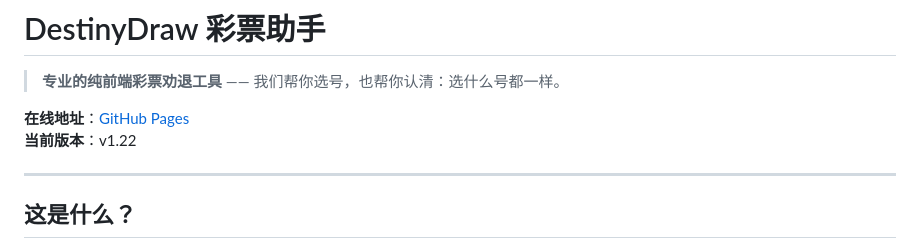
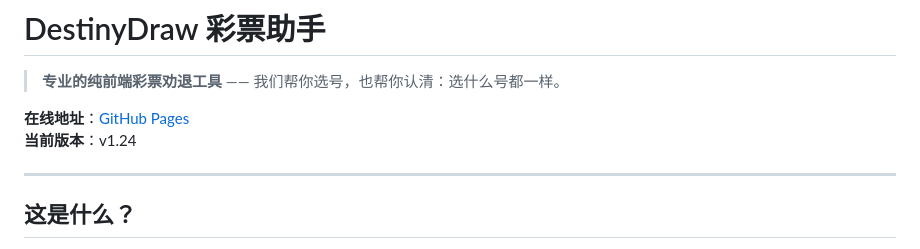
Before and after one commit to zhoujilin2010/DestinyDraw-, a Markdown page: README.md, the part around the change. Drawn GitHub-style.

```diff
--- a/README.md
+++ b/README.md
@@ -3,7 +3,7 @@
 > **专业的纯前端彩票劝退工具** —— 我们帮你选号，也帮你认清：选什么号都一样。
 
 **在线地址**：[GitHub Pages](https://zhoujilin2010.github.io/DestinyDraw-/)
-**当前版本**：v1.22
+**当前版本**：v1.24
 
 ---
 
```
Also changed, not shown: CHANGELOG.md (+41 -0 lines).
